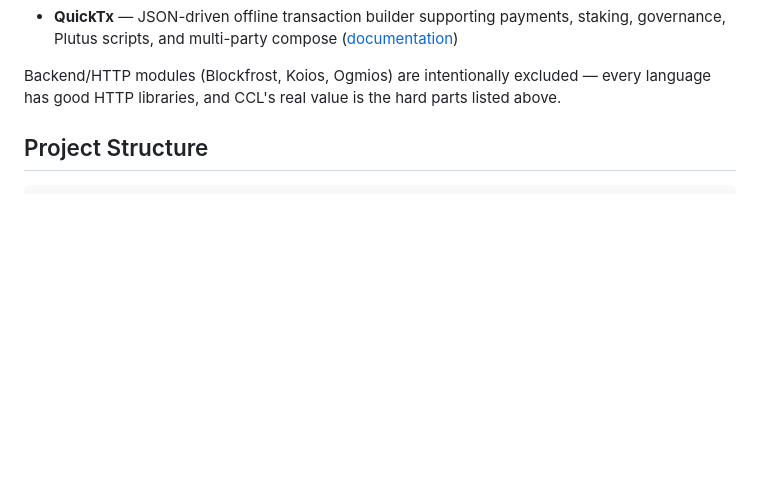
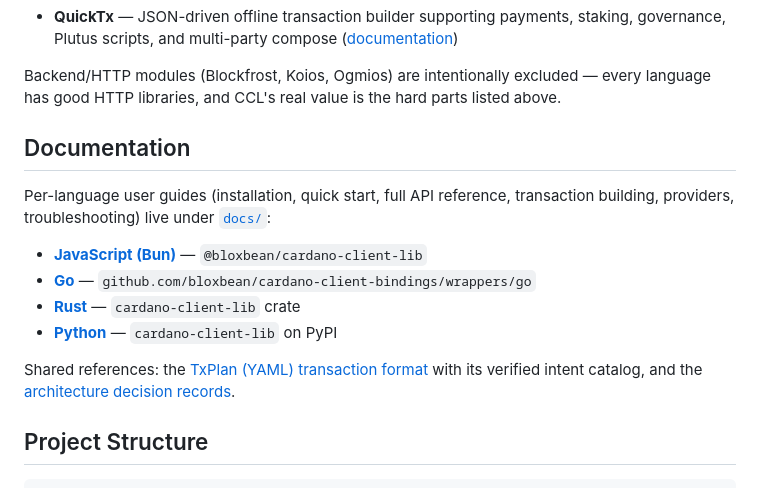
Before and after one commit to bloxbean/cardano-client-bindings, a Markdown page: README.md, the part around the change. Drawn GitHub-style; blank space fills up the shorter version.

Commit message:
docs: link the per-language user guides from the root README
Co-Authored-By: Claude Fable 5 <noreply@anthropic.com>
Claude-Session: https://claude.ai/code/session_01X1FinuEx1tTpDApz3oY1Yq

```diff
--- a/README.md
+++ b/README.md
@@ -21,6 +21,17 @@ The bridge exposes CCL's **offline/local** operations:
 - **QuickTx** — JSON-driven offline transaction builder supporting payments, staking, governance, Plutus scripts, and multi-party compose ([documentation](docs/quicktx.md))
 
 Backend/HTTP modules (Blockfrost, Koios, Ogmios) are intentionally excluded — every language has good HTTP libraries, and CCL's real value is the hard parts listed above.
+
+## Documentation
+
+Per-language user guides (installation, quick start, full API reference, transaction building, providers, troubleshooting) live under [`docs/`](docs/README.md):
+
+- **[JavaScript (Bun)](docs/js/README.md)** — `@bloxbean/cardano-client-lib`
+- **[Go](docs/golang/README.md)** — `github.com/bloxbean/cardano-client-bindings/wrappers/go`
+- **[Rust](docs/rust/README.md)** — `cardano-client-lib` crate
+- **[Python](docs/python/README.md)** — `cardano-client-lib` on PyPI
+
+Shared references: the [TxPlan (YAML) transaction format](docs/quicktx.md) with its verified intent catalog, and the [architecture decision records](docs/adr/).
 
 ## Project Structure
 
```
